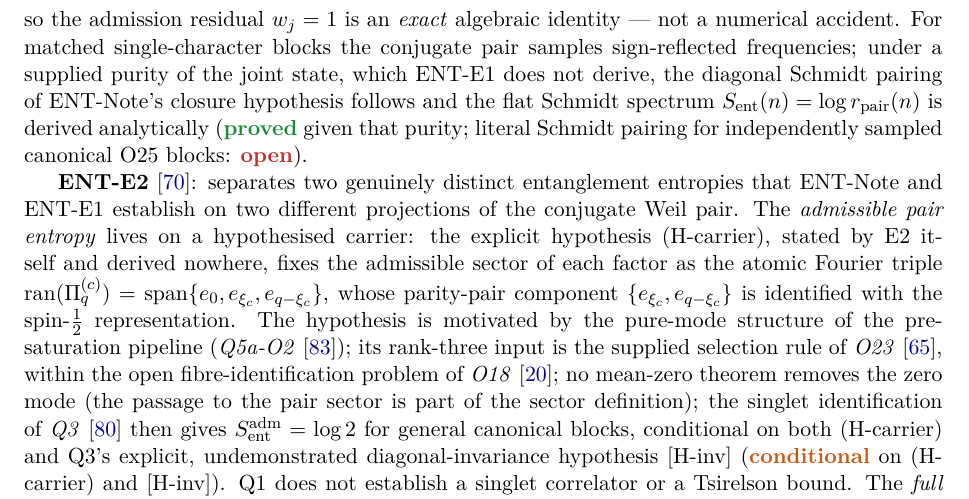
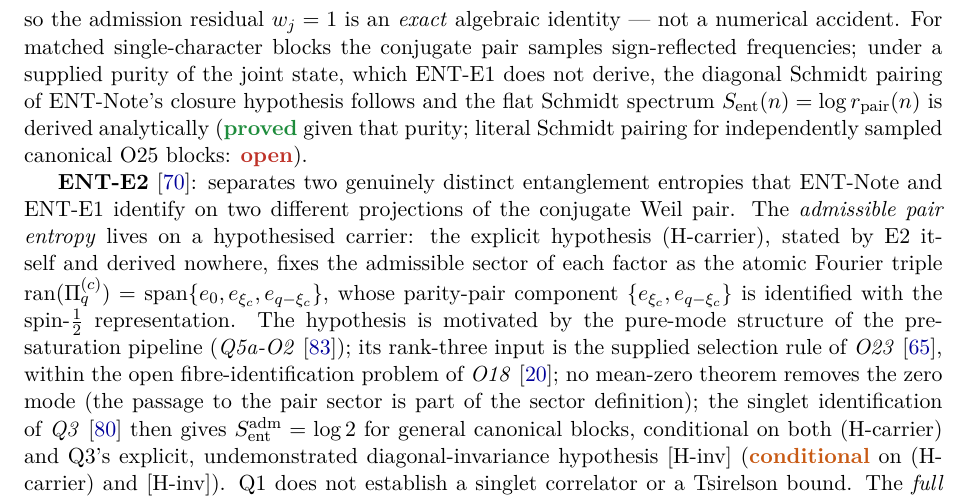
Before and after one commit to Cosmochrony/program, a LaTeX paper (tex/program.tex): part of page 35 of 90, cut so that both start at the same text. Compiled offline with pdfLaTeX.

Commit message:
Registry 2.40 candidate: ENT-E2 entry says ENT-Note and ENT-E1 identify the two entropies; release-note ENT sentence read collectively

```diff
--- a/tex/program.tex
+++ b/tex/program.tex
@@ -2248,7 +2248,7 @@ A Structural Roadmap and Paper Inventory}
     literal Schmidt pairing for independently sampled canonical O25 blocks: \sopen).
 
     \textbf{ENT-E2}~\cite{Beau2026ent2}: separates two genuinely distinct entanglement entropies
-    that ENT-Note and ENT-E1 establish on two different projections of the conjugate Weil pair.
+    that ENT-Note and ENT-E1 identify on two different projections of the conjugate Weil pair.
     The \emph{admissible pair entropy} lives on a hypothesised carrier: the explicit hypothesis
     (H-carrier), stated by E2 itself and derived nowhere, fixes the admissible sector of each
     factor as the atomic Fourier triple
```
Also changed, not shown: README.md, 1 other file.
